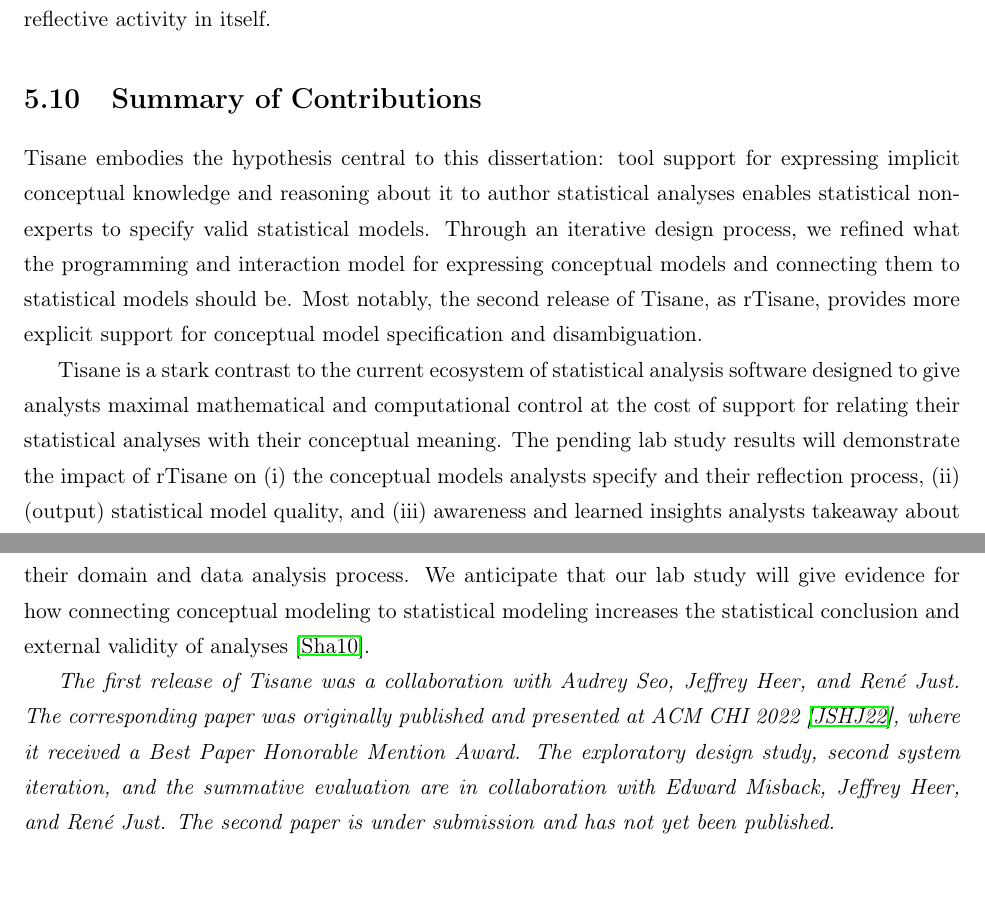
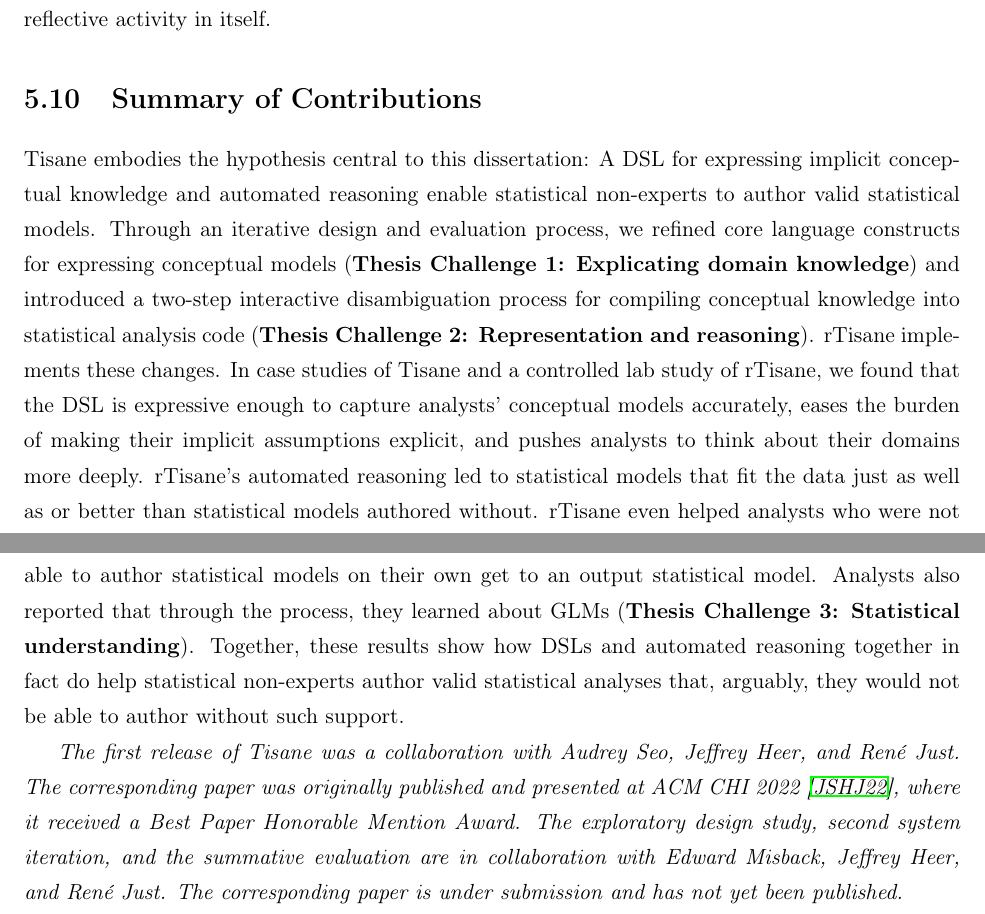
Before and after one commit to emjun/dissertation, a LaTeX thesis (dissertation.tex, which reads 04-intro.tex, 08-tisane.tex): two parts of pages 122 and 123 of 163, joined at a grey line, cut so that both start at the same text. Compiled offline with pdfLaTeX.

Commit message:
Update Summary of Contributions

```diff
--- a/04-intro.tex
+++ b/04-intro.tex
@@ -183,7 +185,8 @@
 % not only straightforward but also beneficial in someway (expressivity, extensibility for both Tea and Tisane)
 
 \addcontentsline{toc}{subsection}{Challenge 3}
-\section*{Challenge 3: Increase analysts' statistical knowledge/understanding} %- statistics
+\def\thesisChallengeUnderstanding{\textbf{Thesis Challenge 3: Statistical understanding}}
+\section*{Challenge 3: Increase analysts' statistical understanding} %- statistics
 % connect to Bellotti on user control?
 While automating statistical analysis can be helpful, analysts relying on data
 to make high-impact decisions (e.g., policy, scientific discovery) often need to
--- a/08-tisane.tex
+++ b/08-tisane.tex
@@ -108,25 +108,45 @@
 % conceptual specifications into statistical analysis code help statistical
 % non-experts more readily author valid analyses.
 
-Tisane embodies the hypothesis central to this dissertation: tool support for
-expressing implicit conceptual knowledge and reasoning about it to author
-statistical analyses enables statistical non-experts to specify valid
-statistical models. Through an iterative design process, we refined what the
-programming and interaction model for expressing conceptual models and
-connecting them to statistical models should be. Most notably, the second
-release of \tisane, as \rTisane, provides more explicit support for conceptual
-model specification and disambiguation.
+\tisane embodies the hypothesis central to this dissertation: A DSL for
+expressing implicit conceptual knowledge and automated reasoning enable
+statistical non-experts to author valid statistical models. Through an iterative
+design and evaluation process, we refined core language constructs for
+expressing conceptual models (\thesisChallengeExplicit) and introduced a
+two-step interactive disambiguation process for compiling conceptual knowledge
+into statistical analysis code (\thesisChallengeRep). \rTisane implements these
+changes. In case studies of \tisane and a controlled lab study of \rTisane, we
+found that the DSL is expressive enough to capture analysts' conceptual models
+accurately, eases the burden of making their implicit assumptions explicit, and
+pushes analysts to think about their domains more deeply. \rTisane's automated
+reasoning led to statistical models that fit the data just as well as or better
+than statistical models authored without. \rTisane even helped analysts who were
+not able to author statistical models on their own get to an output statistical
+model. Analysts also reported that through the process, they learned about GLMs
+(\thesisChallengeUnderstanding). Together, these results show how DSLs and
+automated reasoning together in fact do help statistical non-experts author
+valid statistical analyses that, arguably, they would not be able to author
+without such support.
+% evidence for how
+% connecting conceptual modeling to statistical modeling increases the statistical
+% conclusion and external validity of analyses~\cite{shadish2010campbell}.
 
-Tisane is a stark contrast to the current ecosystem of statistical analysis
-software designed to give analysts maximal mathematical and computational
-control at the cost of support for relating their statistical analyses with
-their conceptual meaning. The pending lab study results will demonstrate the
-impact of \rTisane on (i) the conceptual models analysts specify and their
-reflection process, (ii) (output) statistical model quality, and (iii) awareness
-and learned insights analysts takeaway about their domain and data analysis
-process. We anticipate that our lab study will give evidence for how connecting
-conceptual modeling to statistical modeling increases the statistical conclusion
-and external validity of analyses~\cite{shadish2010campbell}.
+% The conceptual model disambiguation process in \rTisane
+% also facilitates reflection on implicit knowledge.
+
+% we refined what the programming and interaction model
+% for expressing conceptual models and connecting them to statistical models
+% should be. Most notably, the second release of \tisane, as \rTisane, provides
+% more explicit support for conceptual model specification and disambiguation.
+
+% \tisane and \rTisane are in stark contrast to the current ecosystem of
+% statistical analysis software designed to give analysts maximal mathematical and
+% computational control at the cost of support for connecting conceptual and
+% statistical models.
+% The pending lab study results will demonstrate the impact of
+% \rTisane on (i) the conceptual models analysts specify and their reflection
+% process, (ii) (output) statistical model quality, and (iii) awareness and
+% learned insights analysts takeaway about their domain and data analysis process.
 
 % The summative evaluation study concretizes the impact of \tisane. Analysts
 % report being more reflective and systematic in their thinking about implicit
@@ -141,4 +161,4 @@
 \chiConf{2022}~\cite{jun2022tisane}, where it received a \textit{Best Paper Honorable
 Mention Award}. The exploratory design study, second system iteration, and the
 summative evaluation are in collaboration with Edward Misback, Jeffrey Heer, and
-\reneJust. The second paper is under submission and has not yet been published.}
+\reneJust. The corresponding paper is under submission and has not yet been published.}
```
Also changed, not shown: 04-intro.tex (2 more changed lines), 4 other files.
